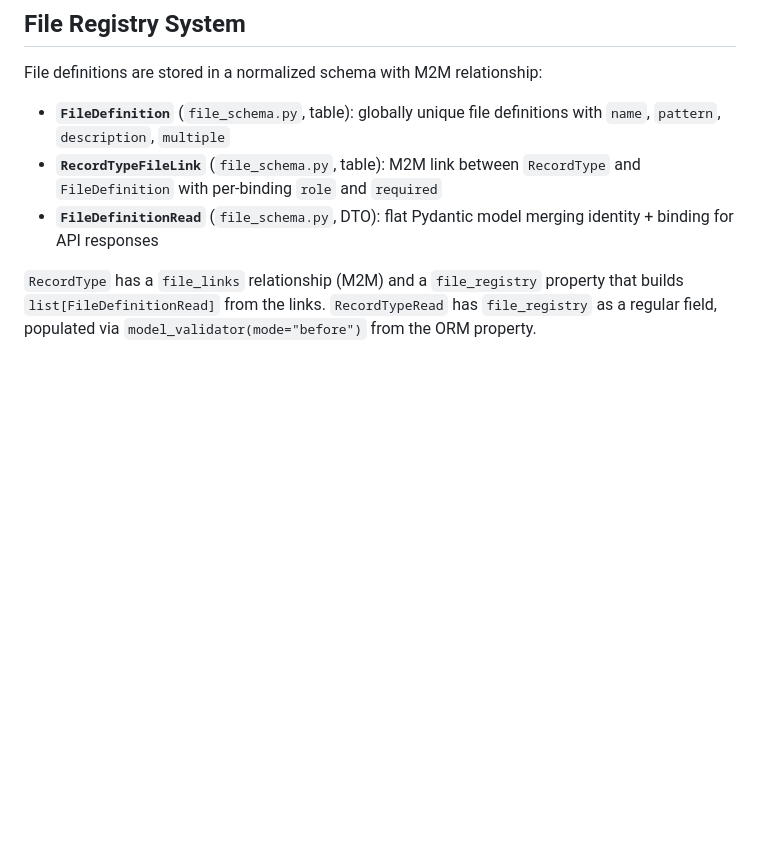
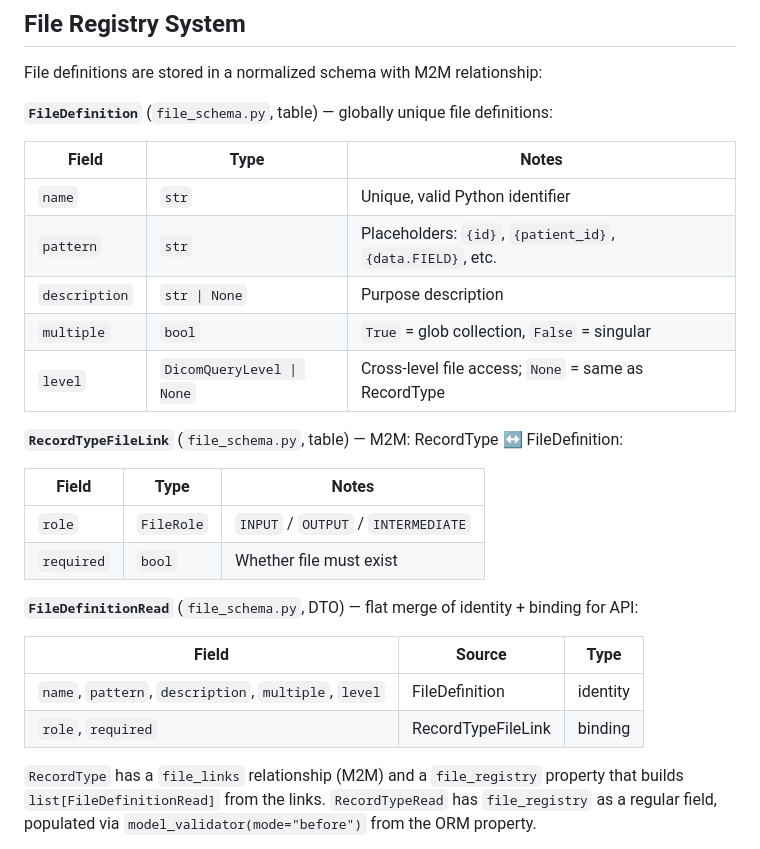
Before and after one commit to radionest/clarinet, a Markdown page: src/models/CLAUDE.md, the part around the change. Rendered like a GitHub page; blank space fills up the shorter version.

Commit message:
docs: add reconciler caching pitfall and file registry field tables
Document the reconciler-specific expire_all() requirement when
calling reconcile_record_types() twice in one session (hit during
level field implementation). Replace inline comma-separated field
lists with structured tables for FileDefinition, RecordTypeFileLink,
and FileDefinitionRead — easier to scan when adding new fields.

Co-Authored-By: Claude Opus 4.6 <noreply@anthropic.com>

```diff
--- a/src/models/CLAUDE.md
+++ b/src/models/CLAUDE.md
@@ -78,9 +78,29 @@ f"{settings.anon_id_prefix}_{auto_id}"  # Returns None if auto_id is None
 
 File definitions are stored in a normalized schema with M2M relationship:
 
-- **`FileDefinition`** (`file_schema.py`, table): globally unique file definitions with `name`, `pattern`, `description`, `multiple`
-- **`RecordTypeFileLink`** (`file_schema.py`, table): M2M link between `RecordType` and `FileDefinition` with per-binding `role` and `required`
-- **`FileDefinitionRead`** (`file_schema.py`, DTO): flat Pydantic model merging identity + binding for API responses
+**`FileDefinition`** (`file_schema.py`, table) — globally unique file definitions:
+
+| Field | Type | Notes |
+|-------|------|-------|
+| `name` | `str` | Unique, valid Python identifier |
+| `pattern` | `str` | Placeholders: `{id}`, `{patient_id}`, `{data.FIELD}`, etc. |
+| `description` | `str \| None` | Purpose description |
+| `multiple` | `bool` | `True` = glob collection, `False` = singular |
+| `level` | `DicomQueryLevel \| None` | Cross-level file access; `None` = same as RecordType |
+
+**`RecordTypeFileLink`** (`file_schema.py`, table) — M2M: RecordType ↔ FileDefinition:
+
+| Field | Type | Notes |
+|-------|------|-------|
+| `role` | `FileRole` | `INPUT` / `OUTPUT` / `INTERMEDIATE` |
+| `required` | `bool` | Whether file must exist |
+
+**`FileDefinitionRead`** (`file_schema.py`, DTO) — flat merge of identity + binding for API:
+
+| Field | Source | Type |
+|-------|--------|------|
+| `name`, `pattern`, `description`, `multiple`, `level` | FileDefinition | identity |
+| `role`, `required` | RecordTypeFileLink | binding |
 
 `RecordType` has a `file_links` relationship (M2M) and a `file_registry` property
 that builds `list[FileDefinitionRead]` from the links. `RecordTypeRead` has `file_registry`
```
Also changed, not shown: 1 other file.
